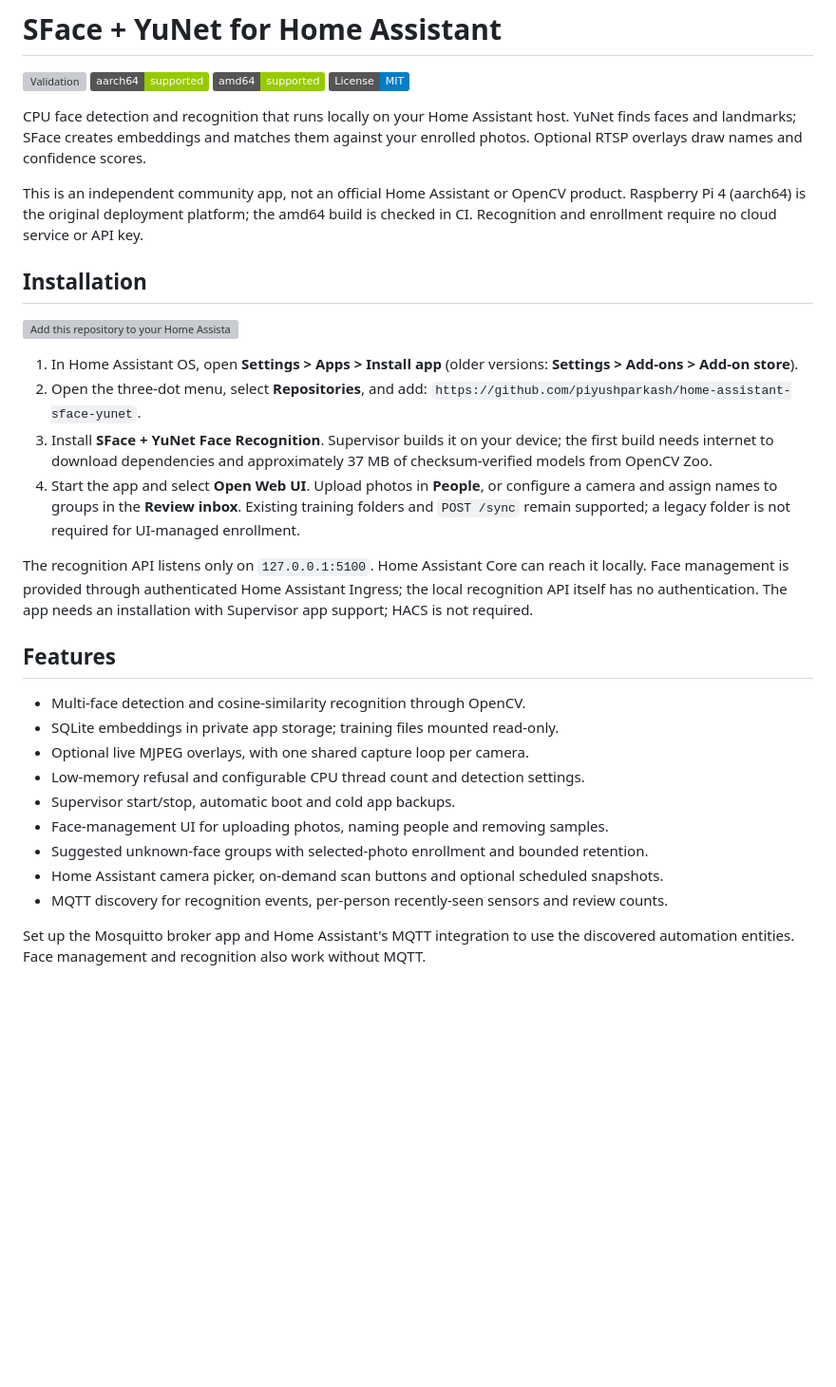
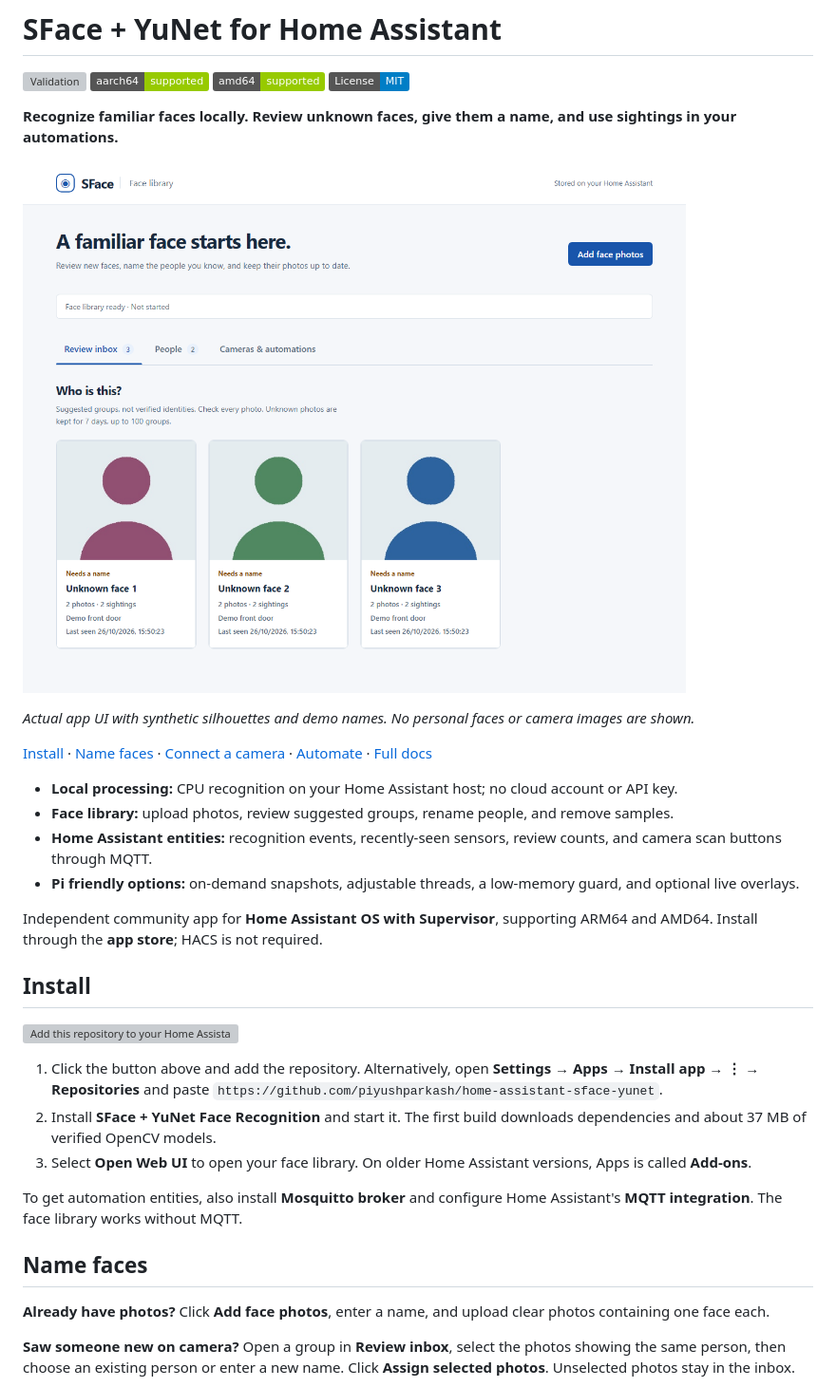
Before and after one commit to piyushparkash/home-assistant-sface-yunet, a Markdown page: README.md, the part around one of its changes. Shown at 95% size. Rendered like a GitHub page; pictures changed too: docs/images/review-inbox.png (added); badges without logos; blank space fills up the shorter version; grey boxes are pictures that could not be loaded.

```diff
--- a/README.md
+++ b/README.md
@@ -5,47 +5,34 @@
 ![amd64](https://img.shields.io/badge/amd64-supported-green)
 [![License: MIT](https://img.shields.io/badge/License-MIT-blue.svg)](LICENSE)
 
-CPU face detection and recognition that runs locally on your Home Assistant host.
-YuNet finds faces and landmarks; SFace creates embeddings and matches them against
-your enrolled photos. Optional RTSP overlays draw names and confidence scores.
+**Recognize familiar faces locally. Review unknown faces, give them a name, and use sightings in your automations.**
 
-This is an independent community app, not an official Home Assistant or OpenCV product.
-Raspberry Pi 4 (aarch64) is the original deployment platform; the amd64 build is
-checked in CI. Recognition and enrollment require no cloud service or API key.
+![Review inbox showing three suggested unknown-face groups](docs/images/review-inbox.png)
 
-## Installation
+*Actual app UI with synthetic silhouettes and demo names. No personal faces or camera images are shown.*
+
+[Install](#install) · [Name faces](#name-faces) · [Connect a camera](#connect-a-camera) · [Automate](#automate) · [Full docs](sface_yunet/DOCS.md)
+
+- **Local processing:** CPU recognition on your Home Assistant host; no cloud account or API key.
+- **Face library:** upload photos, review suggested groups, rename people, and remove samples.
+- **Home Assistant entities:** recognition events, recently-seen sensors, review counts, and camera scan buttons through MQTT.
+- **Pi friendly options:** on-demand snapshots, adjustable threads, a low-memory guard, and optional live overlays.
+
+Independent community app for **Home Assistant OS with Supervisor**, supporting ARM64 and AMD64. Install through the **app store**; HACS is not required.
+
+## Install
 
 [![Add this repository to your Home Assistant app store](https://my.home-assistant.io/badges/supervisor_store.svg)](https://my.home-assistant.io/redirect/supervisor_store/?repository_url=https%3A%2F%2Fgithub.com%2Fpiyushparkash%2Fhome-assistant-sface-yunet)
 
-1. In Home Assistant OS, open **Settings > Apps > Install app** (older versions:
-   **Settings > Add-ons > Add-on store**).
-2. Open the three-dot menu, select **Repositories**, and add:
-   `https://github.com/piyushparkash/home-assistant-sface-yunet`.
-3. Install **SFace + YuNet Face Recognition**. Supervisor builds it on your device;
-   the first build needs internet to download dependencies and approximately 37 MB
-   of checksum-verified models from OpenCV Zoo.
-4. Start the app and select **Open Web UI**. Upload photos in **People**, or
-   configure a camera and assign names to groups in the **Review inbox**.
-   Existing training folders and `POST /sync` remain supported; a legacy folder
-   is not required for UI-managed enrollment.
+1. Click the button above and add the repository. Alternatively, open **Settings → Apps → Install app → ⋮ → Repositories** and paste `https://github.com/piyushparkash/home-assistant-sface-yunet`.
+2. Install **SFace + YuNet Face Recognition** and start it. The first build downloads dependencies and about 37 MB of verified OpenCV models.
+3. Select **Open Web UI** to open your face library. On older Home Assistant versions, Apps is called **Add-ons**.
 
-The recognition API listens only on `127.0.0.1:5100`. Home Assistant Core can reach
-it locally. Face management is provided through authenticated Home Assistant
-Ingress; the local recognition API itself has no authentication.
-The app needs an installation with Supervisor app support; HACS is not required.
+To get automation entities, also install **Mosquitto broker** and configure Home Assistant's **MQTT integration**. The face library works without MQTT.
 
-## Features
+## Name faces
 
-- Multi-face detection and cosine-similarity recognition through OpenCV.
-- SQLite embeddings in private app storage; training files mounted read-only.
-- Optional live MJPEG overlays, with one shared capture loop per camera.
-- Low-memory refusal and configurable CPU thread count and detection settings.
-- Supervisor start/stop, automatic boot and cold app backups.
-- Face-management UI for uploading photos, naming people and removing samples.
-- Suggested unknown-face groups with selected-photo enrollment and bounded retention.
-- Home Assistant camera picker, on-demand scan buttons and optional scheduled snapshots.
-- MQTT discovery for recognition events, per-person recently-seen sensors and review counts.
+**Already have photos?** Click **Add face photos**, enter a name, and upload clear photos containing one face each.
 
-Set up the Mosquitto broker app and Home Assistant's MQTT integration to use the
-discovered automation entities. Face management and recognition also work without MQTT.
+**Saw someone new on camera?** Open a group in **Review inbox**, select the photos showing the same person, then choose an existing person or enter a new name. Click **Assign selected photos**. Unselected photos stay in the inbox.
 
```
Also changed, not shown: other parts of README.md (+64 -47 lines), docs/performance.md (added, +36 -0 lines), docs/images/camera-setup.png (added), docs/images/mobile.png (added), docs/images/name-faces.png (added), docs/images/people.png (added), 2 other files.
